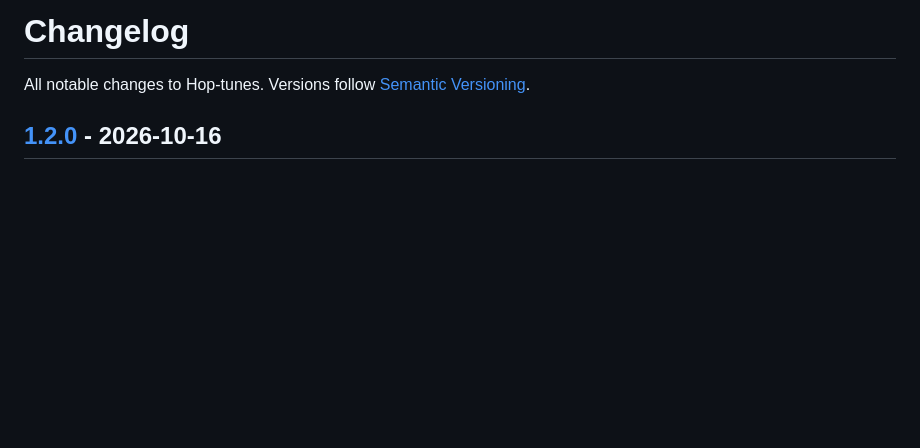
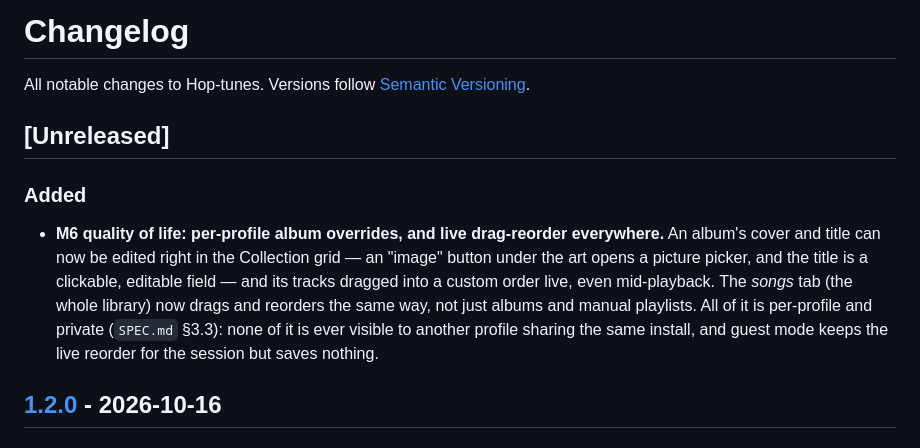
Before and after one commit to theStyleWithin/Hop-tunes, a Markdown page: CHANGELOG.md, the part around the change. GitHub-like rendering; blank space fills up the shorter version.

Commit message:
Docs: record the per-profile album overrides / drag-reorder QoL work
SPEC.md §3.3 and §4.2 now describe the new per-profile data and the
behaviour; CHANGELOG.md gets an Unreleased entry ahead of the next
version bump.

Co-Authored-By: Claude Sonnet 5 <noreply@anthropic.com>
Claude-Session: https://claude.ai/code/session_01DYFFEXA93VdLonVvqsyyrd

```diff
--- a/CHANGELOG.md
+++ b/CHANGELOG.md
@@ -1,6 +1,18 @@
 # Changelog
 
 All notable changes to Hop-tunes. Versions follow [Semantic Versioning](https://semver.org).
+
+## [Unreleased]
+
+### Added
+- **M6 quality of life: per-profile album overrides, and live drag-reorder everywhere.**
+  An album's cover and title can now be edited right in the Collection grid — an "image"
+  button under the art opens a picture picker, and the title is a clickable, editable
+  field — and its tracks dragged into a custom order live, even mid-playback. The *songs*
+  tab (the whole library) now drags and reorders the same way, not just albums and manual
+  playlists. All of it is per-profile and private (`SPEC.md` §3.3): none of it is ever
+  visible to another profile sharing the same install, and guest mode keeps the live
+  reorder for the session but saves nothing.
 
 ## [1.2.0] - 2026-10-16
 
```
Also changed, not shown: SPEC.md (+4 -0 lines).
